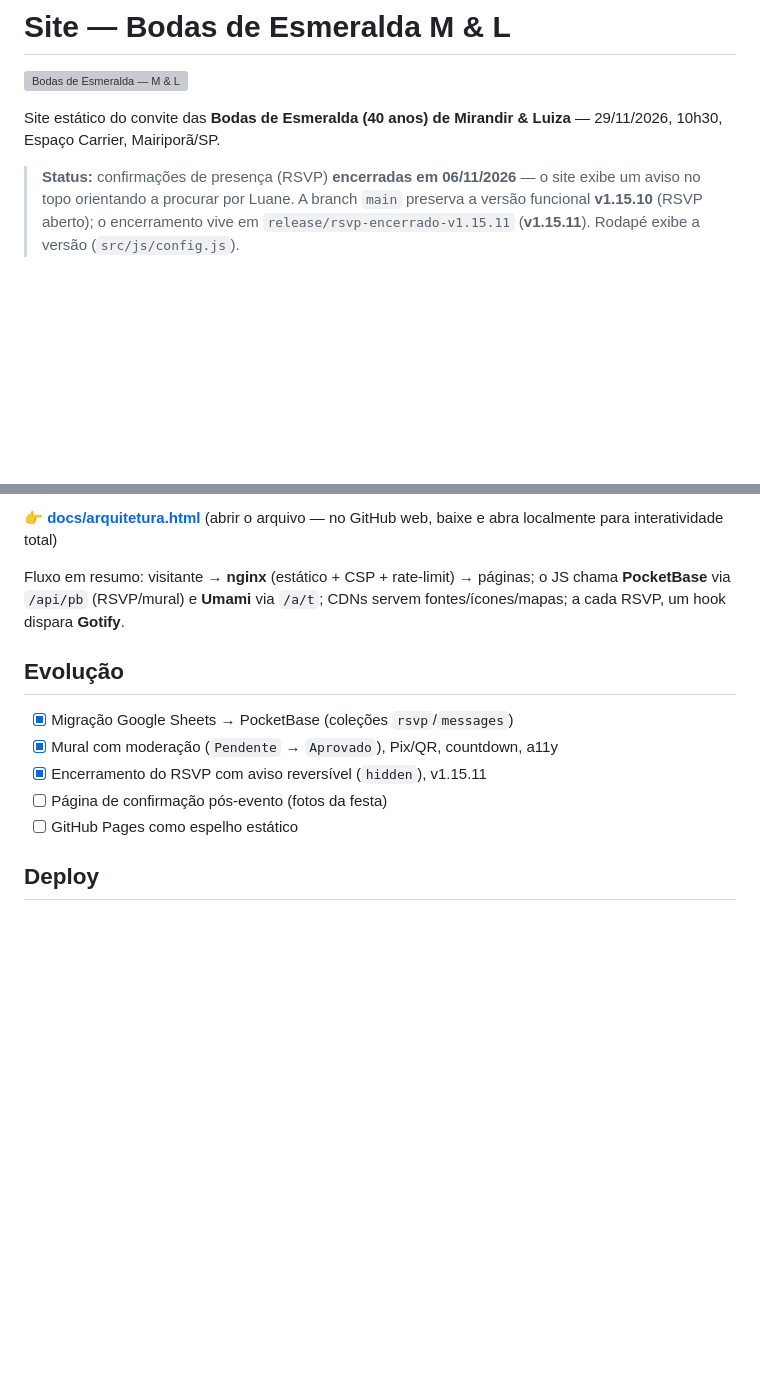
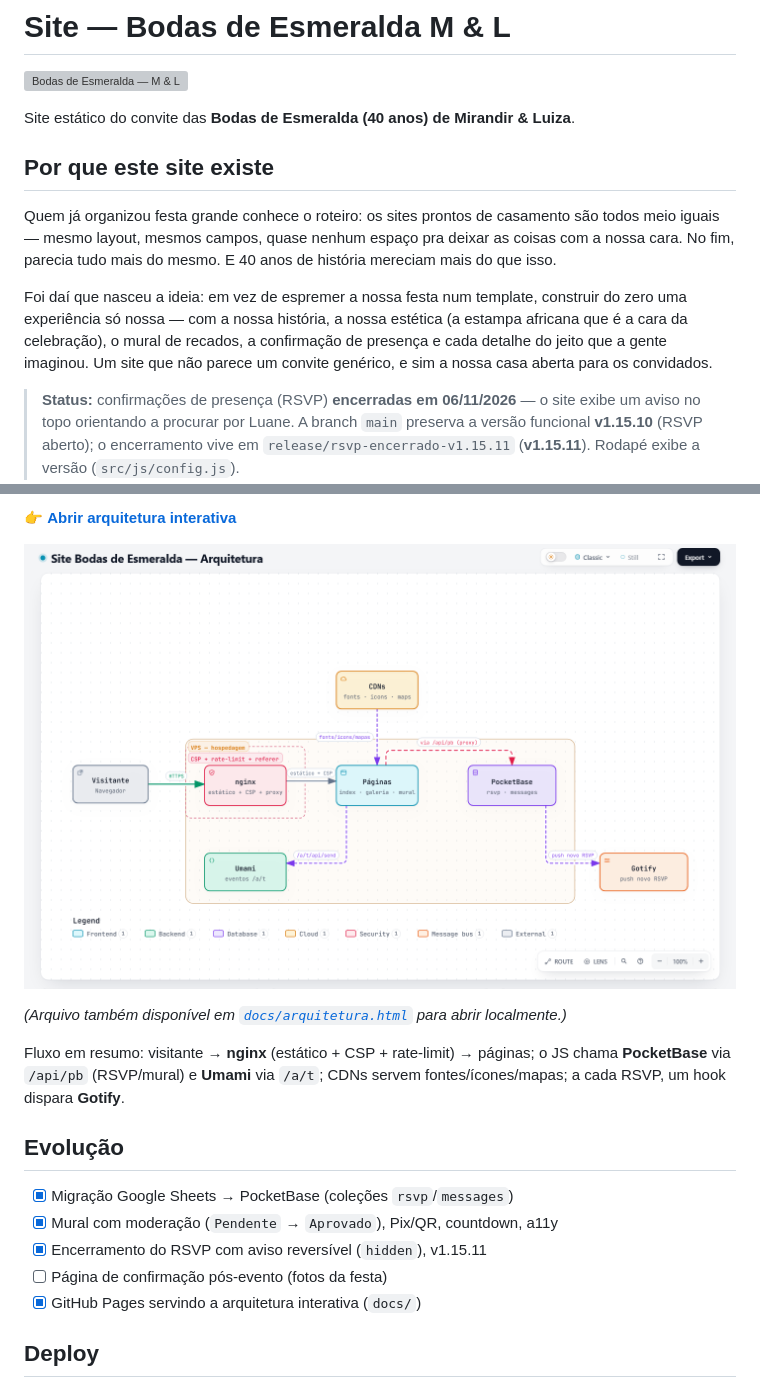
Before and after one commit to llopes-86/site-bodas-de-esmeralda, a Markdown page: README.md, 2 parts joined by grey strips. GitHub-like rendering; pictures changed too: docs/arquitetura-preview.png (added); blank space fills up the shorter version; grey boxes are pictures that could not be loaded.

Commit message:
docs: README com historia, arquitetura live e preview

```diff
--- a/README.md
+++ b/README.md
@@ -2,7 +2,13 @@
 
 ![Bodas de Esmeralda — M & L](public/img/banner.webp)
 
-Site estático do convite das **Bodas de Esmeralda (40 anos) de Mirandir & Luiza** — 29/11/2026, 10h30, Espaço Carrier, Mairiporã/SP.
+Site estático do convite das **Bodas de Esmeralda (40 anos) de Mirandir & Luiza**.
+
+## Por que este site existe
+
+Quem já organizou festa grande conhece o roteiro: os sites prontos de casamento são todos meio iguais — mesmo layout, mesmos campos, quase nenhum espaço pra deixar as coisas com a nossa cara. No fim, parecia tudo mais do mesmo. E 40 anos de história mereciam mais do que isso.
+
+Foi daí que nasceu a ideia: em vez de espremer a nossa festa num template, construir do zero uma experiência só nossa — com a nossa história, a nossa estética (a estampa africana que é a cara da celebração), o mural de recados, a confirmação de presença e cada detalhe do jeito que a gente imaginou. Um site que não parece um convite genérico, e sim a nossa casa aberta para os convidados.
 
 > **Status:** confirmações de presença (RSVP) **encerradas em 06/11/2026** — o site exibe um aviso no topo orientando a procurar por Luane. A branch `main` preserva a versão funcional **v1.15.10** (RSVP aberto); o encerramento vive em `release/rsvp-encerrado-v1.15.11` (**v1.15.11**). Rodapé exibe a versão (`src/js/config.js`).
 
@@ -35,5 +41,9 @@ Diagrama interativo gerado com [archify](https://github.com/browser-use/browser-
 
-👉 **[docs/arquitetura.html](docs/arquitetura.html)** (abrir o arquivo — no GitHub web, baixe e abra localmente para interatividade total)
+👉 **[Abrir arquitetura interativa](https://llopes-86.github.io/site-bodas-de-esmeralda/arquitetura.html)**
+
+[![Arquitetura do site](docs/arquitetura-preview.png)](https://llopes-86.github.io/site-bodas-de-esmeralda/arquitetura.html)
+
+*(Arquivo também disponível em [`docs/arquitetura.html`](docs/arquitetura.html) para abrir localmente.)*
 
 Fluxo em resumo: visitante → **nginx** (estático + CSP + rate-limit) → páginas; o JS chama **PocketBase** via `/api/pb` (RSVP/mural) e **Umami** via `/a/t`; CDNs servem fontes/ícones/mapas; a cada RSVP, um hook dispara **Gotify**.
 
@@ -43,7 +53,7 @@ Fluxo em resumo: visitante → **nginx** (estático + CSP + rate-limit) → pág
 - [x] Mural com moderação (`Pendente` → `Aprovado`), Pix/QR, countdown, a11y
 - [x] Encerramento do RSVP com aviso reversível (`hidden`), v1.15.11
 - [ ] Página de confirmação pós-evento (fotos da festa)
-- [ ] GitHub Pages como espelho estático
+- [x] GitHub Pages servindo a arquitetura interativa (`docs/`)
 
 ## Deploy
 
```
Also changed, not shown: other parts of README.md (+1 -1 lines), 1 other file.
